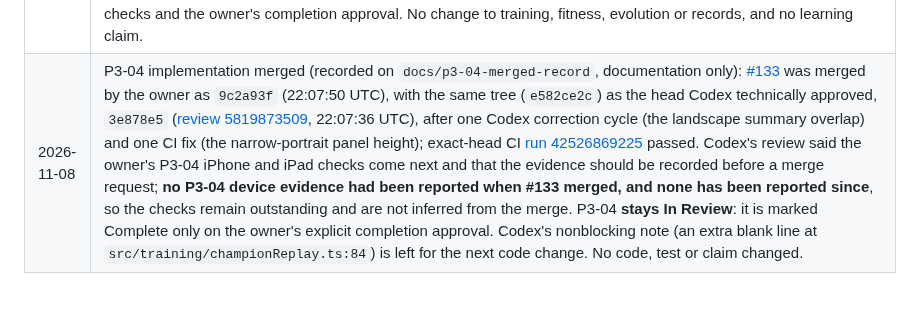
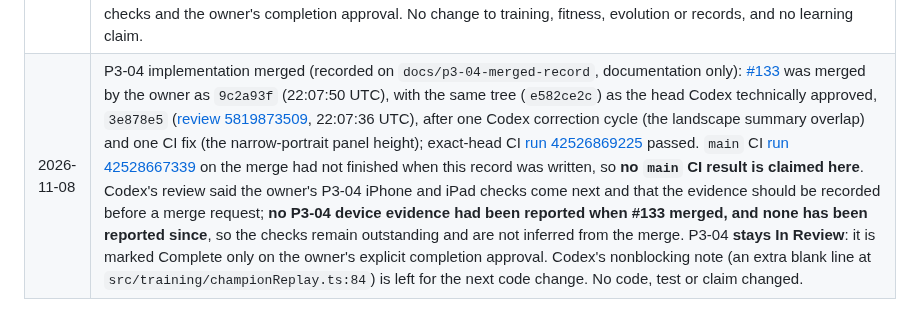
Before and after one commit to Harrisonxaph/Self-learning-Car-AI, a Markdown page: docs/ROADMAP.md, the part around the change. Drawn GitHub-style.

Commit message:
P3-04 record: do not claim a main CI result that has not finished
Co-Authored-By: Claude Sonnet 5.5 <noreply@anthropic.com>
Claude-Session: https://claude.ai/code/session_01M3KNXUCQzPASuLLKkbvaV5

```diff
--- a/docs/ROADMAP.md
+++ b/docs/ROADMAP.md
@@ -1196,4 +1196,4 @@ These apply to every phase and are checked in review.
 | 2026-11-08 | P3-03 correction cycle 3: opt-in `?debug=fps` readout (rendered frames and simulation ticks measured separately, restarted across interruptions; method in ARCHITECTURE.md) and the Max / Cars drawn overlap fix at 320 px with larger text, with pairwise non-overlap tests. No other P3-07 work. Device frame-rate figures remain an owner measurement required before merge. |
 | 2026-11-08 | P3-03 implementation merged (recorded on `docs/p3-03-merged-record`, documentation only): [#129](https://github.com/Harrisonxaph/Self-learning-Car-AI/pull/129) was merged by the owner as `3733ac2` with the head Codex technically approved, `aa1dc09` ([review 5818252491](https://github.com/Harrisonxaph/Self-learning-Car-AI/pull/129#pullrequestreview-5818252491)), after three correction cycles; `main` CI [run 42501995632](https://github.com/Harrisonxaph/Self-learning-Car-AI/actions/runs/42501995632) passed. Chronology: the owner [reported device checks](https://github.com/Harrisonxaph/Self-learning-Car-AI/issues/23#issuecomment-6722970641) on their iPhone and iPad and accepted those two devices as the testing scope at 14:52 UTC, **before** #129 merged at 16:51 UTC. This is owner-reported, not run by either agent, and no frame-rate figures, versions or per-check results were supplied before the merge or since; the frame-rate criteria are neither shown as met nor waived. P3-03 **stays In Review**: it is marked Complete only on the owner's explicit completion approval. No code, test or claim changed. |
 | 2026-11-08 | P3-04 implementation on `feat/p3-04-champion-replay` ([owner authorised implementation](https://github.com/Harrisonxaph/Self-learning-Car-AI/issues/24#issuecomment-6726924348), as specified in the merged plan): `training/championReplay.ts`, `ui/championReplayView.ts`, the replay block in `index.html`, the page wiring and the session's by-reference list of completed generations, and tests (determinism and tick-by-tick equality with the population run, decision versus result state, the page wiring, the view and the browser). P3-04 moves to **In Review**; it can be marked Complete only after Codex's technical approval, the owner's iPhone and iPad checks and the owner's completion approval. No change to training, fitness, evolution or records, and no learning claim. |
-| 2026-11-08 | P3-04 implementation merged (recorded on `docs/p3-04-merged-record`, documentation only): [#133](https://github.com/Harrisonxaph/Self-learning-Car-AI/pull/133) was merged by the owner as `9c2a93f` (22:07:50 UTC), with the same tree (`e582ce2c`) as the head Codex technically approved, `3e878e5` ([review 5819873509](https://github.com/Harrisonxaph/Self-learning-Car-AI/pull/133#pullrequestreview-5819873509), 22:07:36 UTC), after one Codex correction cycle (the landscape summary overlap) and one CI fix (the narrow-portrait panel height); exact-head CI [run 42526869225](https://github.com/Harrisonxaph/Self-learning-Car-AI/actions/runs/42526869225) passed. Codex's review said the owner's P3-04 iPhone and iPad checks come next and that the evidence should be recorded before a merge request; **no P3-04 device evidence had been reported when #133 merged, and none has been reported since**, so the checks remain outstanding and are not inferred from the merge. P3-04 **stays In Review**: it is marked Complete only on the owner's explicit completion approval. Codex's nonblocking note (an extra blank line at `src/training/championReplay.ts:84`) is left for the next code change. No code, test or claim changed. |
+| 2026-11-08 | P3-04 implementation merged (recorded on `docs/p3-04-merged-record`, documentation only): [#133](https://github.com/Harrisonxaph/Self-learning-Car-AI/pull/133) was merged by the owner as `9c2a93f` (22:07:50 UTC), with the same tree (`e582ce2c`) as the head Codex technically approved, `3e878e5` ([review 5819873509](https://github.com/Harrisonxaph/Self-learning-Car-AI/pull/133#pullrequestreview-5819873509), 22:07:36 UTC), after one Codex correction cycle (the landscape summary overlap) and one CI fix (the narrow-portrait panel height); exact-head CI [run 42526869225](https://github.com/Harrisonxaph/Self-learning-Car-AI/actions/runs/42526869225) passed. `main` CI [run 42528667339](https://github.com/Harrisonxaph/Self-learning-Car-AI/actions/runs/42528667339) on the merge had not finished when this record was written, so **no `main` CI result is claimed here**. Codex's review said the owner's P3-04 iPhone and iPad checks come next and that the evidence should be recorded before a merge request; **no P3-04 device evidence had been reported when #133 merged, and none has been reported since**, so the checks remain outstanding and are not inferred from the merge. P3-04 **stays In Review**: it is marked Complete only on the owner's explicit completion approval. Codex's nonblocking note (an extra blank line at `src/training/championReplay.ts:84`) is left for the next code change. No code, test or claim changed. |
```
